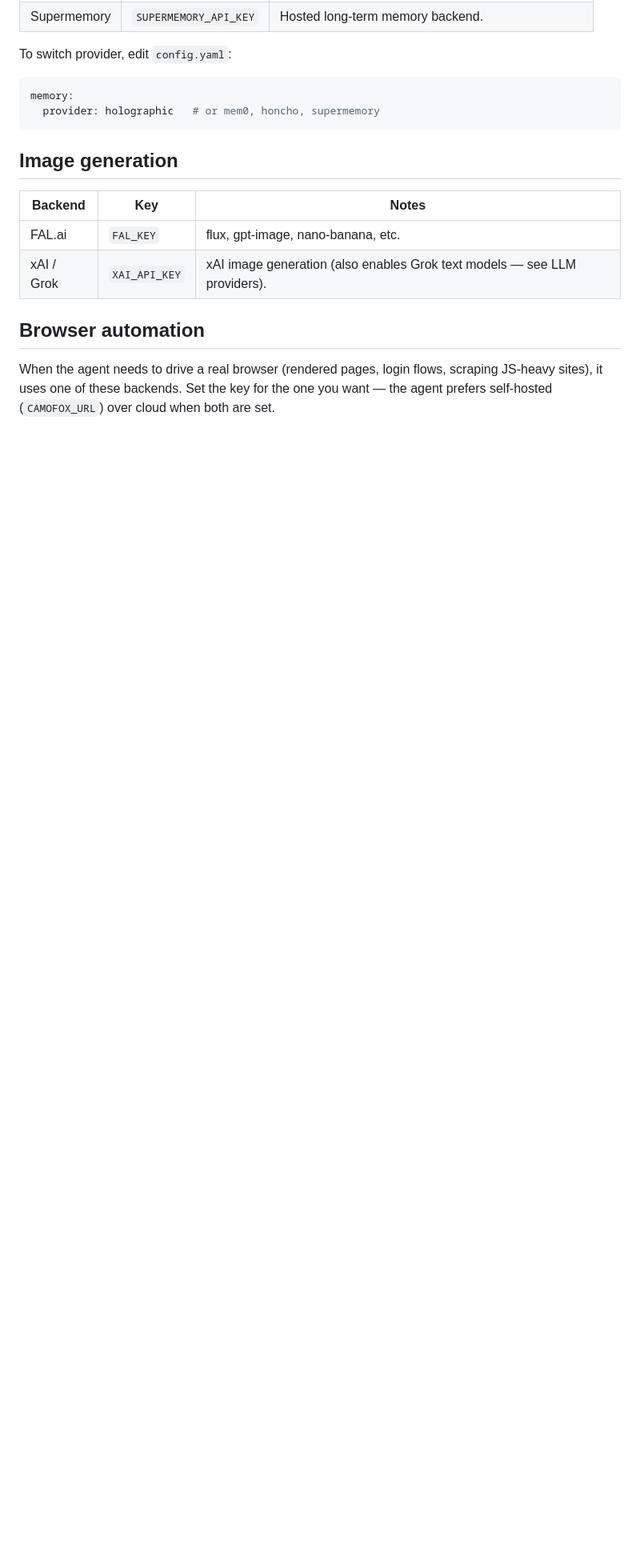
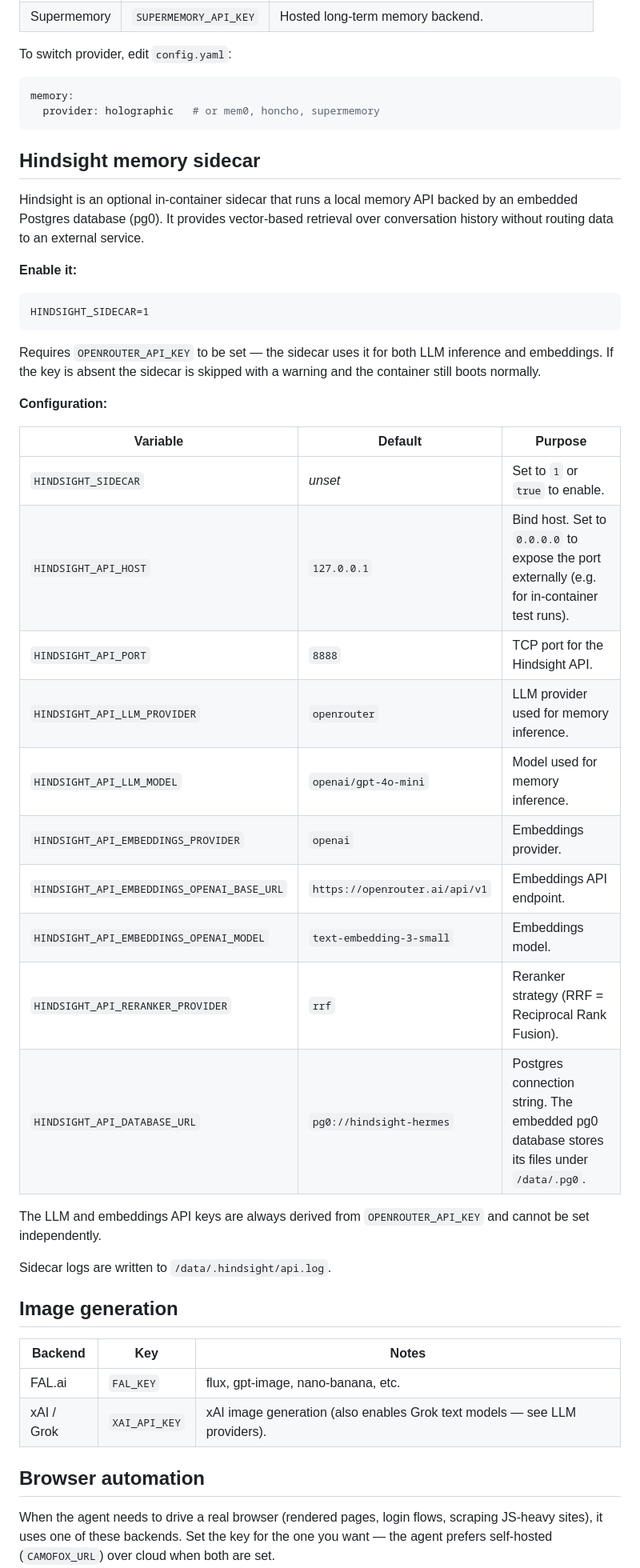
Before and after one commit to roryford/hermes-station, a Markdown page: docs/features.md, the part around the change. Shown at 80% size. Rendered like a GitHub page; blank space fills up the shorter version.

Commit message:
docs: document Hindsight memory sidecar configuration
Co-Authored-By: Claude Sonnet 4.6 <noreply@anthropic.com>

````diff
--- a/docs/features.md
+++ b/docs/features.md
@@ -94,6 +94,37 @@ memory:
   provider: holographic   # or mem0, honcho, supermemory
 ```
 
+## Hindsight memory sidecar
+
+Hindsight is an optional in-container sidecar that runs a local memory API backed by an embedded Postgres database (pg0). It provides vector-based retrieval over conversation history without routing data to an external service.
+
+**Enable it:**
+
+```
+HINDSIGHT_SIDECAR=1
+```
+
+Requires `OPENROUTER_API_KEY` to be set — the sidecar uses it for both LLM inference and embeddings. If the key is absent the sidecar is skipped with a warning and the container still boots normally.
+
+**Configuration:**
+
+| Variable | Default | Purpose |
+| --- | --- | --- |
+| `HINDSIGHT_SIDECAR` | _unset_ | Set to `1` or `true` to enable. |
+| `HINDSIGHT_API_HOST` | `127.0.0.1` | Bind host. Set to `0.0.0.0` to expose the port externally (e.g. for in-container test runs). |
+| `HINDSIGHT_API_PORT` | `8888` | TCP port for the Hindsight API. |
+| `HINDSIGHT_API_LLM_PROVIDER` | `openrouter` | LLM provider used for memory inference. |
+| `HINDSIGHT_API_LLM_MODEL` | `openai/gpt-4o-mini` | Model used for memory inference. |
+| `HINDSIGHT_API_EMBEDDINGS_PROVIDER` | `openai` | Embeddings provider. |
+| `HINDSIGHT_API_EMBEDDINGS_OPENAI_BASE_URL` | `https://openrouter.ai/api/v1` | Embeddings API endpoint. |
+| `HINDSIGHT_API_EMBEDDINGS_OPENAI_MODEL` | `text-embedding-3-small` | Embeddings model. |
+| `HINDSIGHT_API_RERANKER_PROVIDER` | `rrf` | Reranker strategy (RRF = Reciprocal Rank Fusion). |
+| `HINDSIGHT_API_DATABASE_URL` | `pg0://hindsight-hermes` | Postgres connection string. The embedded pg0 database stores its files under `/data/.pg0`. |
+
+The LLM and embeddings API keys are always derived from `OPENROUTER_API_KEY` and cannot be set independently.
+
+Sidecar logs are written to `/data/.hindsight/api.log`.
+
 ## Image generation
 
 | Backend | Key | Notes |
````
